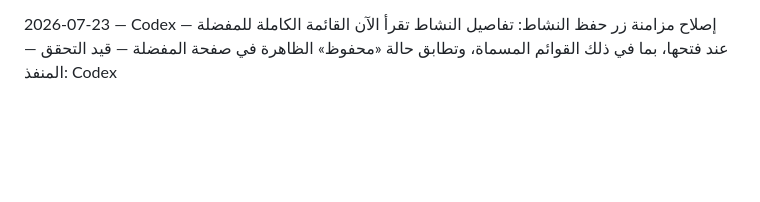
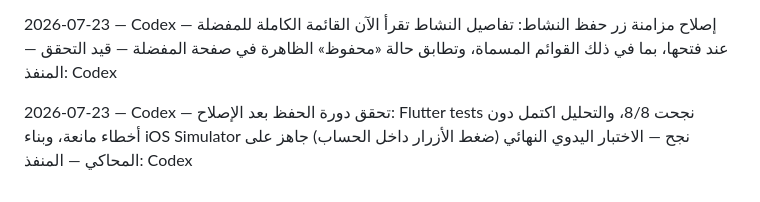
Before and after one commit to aarheemfrj/henaqena, a Markdown page: PROJECT_ACTIVITY_LOG.md, the part around the change. Rendered like a GitHub page; blank space fills up the shorter version.

Commit message:
Record favorite flow verification

```diff
--- a/PROJECT_ACTIVITY_LOG.md
+++ b/PROJECT_ACTIVITY_LOG.md
@@ -255,3 +255,5 @@
 2026-07-23 — Codex — تحسين خريطة قنا: استبدال نص الإسناد الكبير بزر معلومات صغير يفتح التفاصيل الكاملة، وإضافة مؤشر موقع مميز مع تتبع حي للمستخدم بعد تفعيل زر الموقع، مع إيقاف التتبع تلقائيًا عند تحريك الخريطة يدويًا — مكتملة بعد analyze و8/8 اختبارات وبناء iOS Simulator — المنفذ: Codex
 
 2026-07-23 — Codex — إصلاح مزامنة زر حفظ النشاط: تفاصيل النشاط تقرأ الآن القائمة الكاملة للمفضلة عند فتحها، بما في ذلك القوائم المسماة، وتطابق حالة «محفوظ» الظاهرة في صفحة المفضلة — قيد التحقق — المنفذ: Codex
+
+2026-07-23 — Codex — تحقق دورة الحفظ بعد الإصلاح: Flutter tests نجحت 8/8، والتحليل اكتمل دون أخطاء مانعة، وبناء iOS Simulator نجح — الاختبار اليدوي النهائي (ضغط الأزرار داخل الحساب) جاهز على المحاكي — المنفذ: Codex
```
